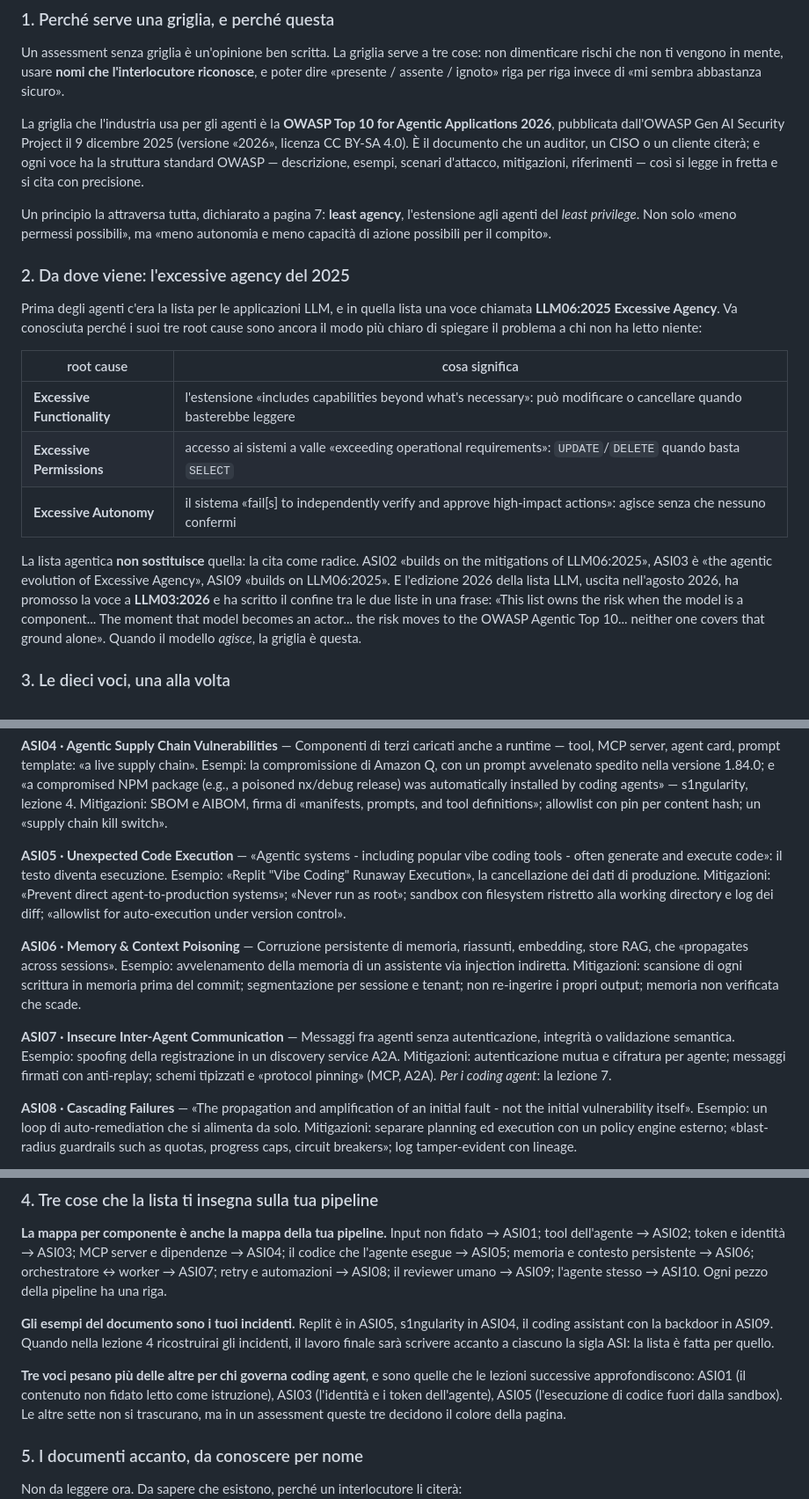
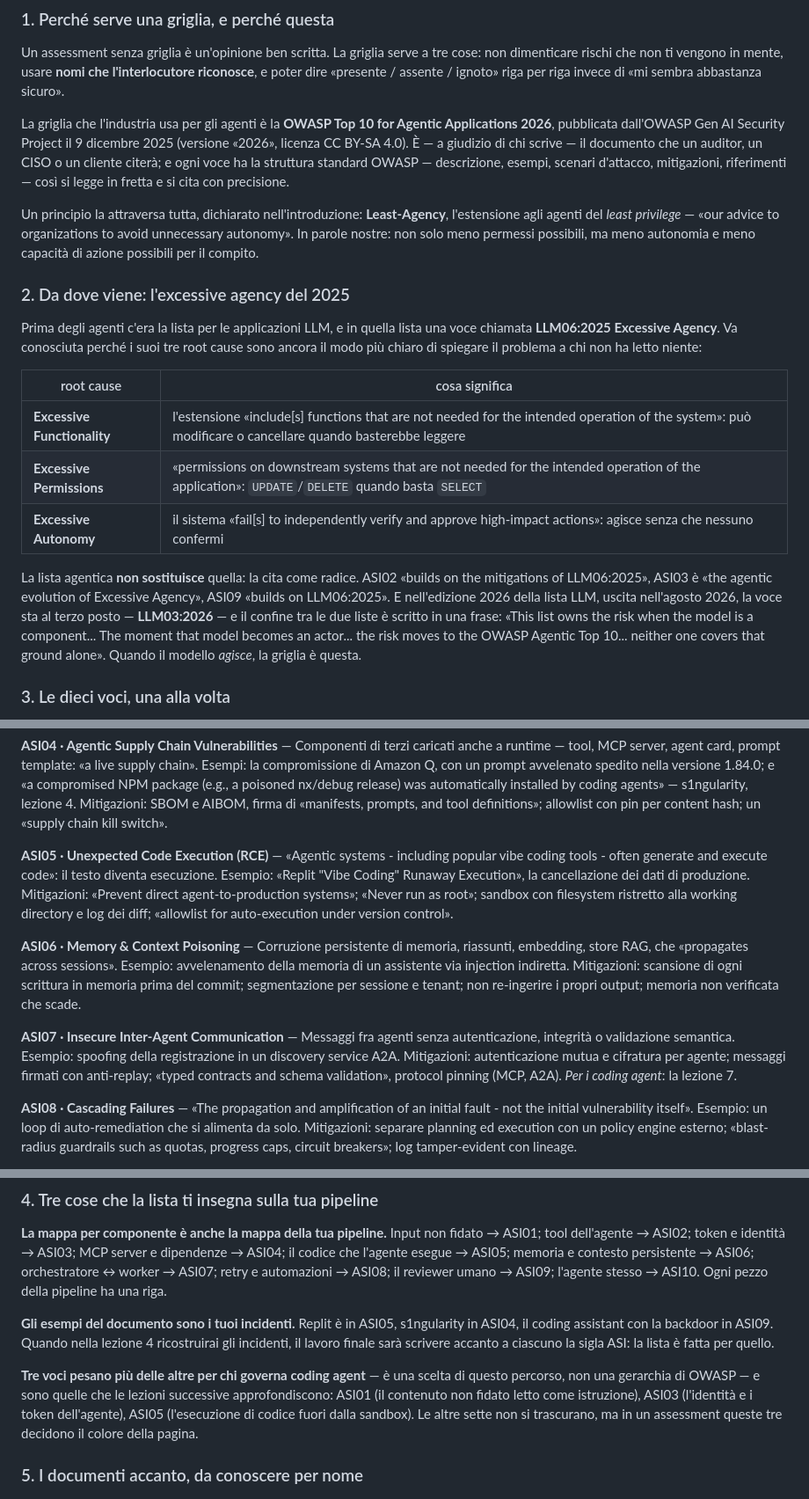
Before and after one commit to Voloire/agenti-sul-codice, a Markdown page: lezioni/03-griglia-owasp/README.md, 3 parts joined by grey strips. Shown at 88% size. Drawn GitHub-style.

```diff
--- a/lezioni/03-griglia-owasp/README.md
+++ b/lezioni/03-griglia-owasp/README.md
@@ -26,13 +26,14 @@ poter dire «presente / assente / ignoto» riga per riga invece di «mi sembra a
 
 La griglia che l'industria usa per gli agenti è la **OWASP Top 10 for Agentic Applications 2026**,
 pubblicata dall'OWASP Gen AI Security Project il 9 dicembre 2025 (versione «2026», licenza
-CC BY-SA 4.0). È il documento che un auditor, un CISO o un cliente citerà; e ogni voce ha la
-struttura standard OWASP — descrizione, esempi, scenari d'attacco, mitigazioni, riferimenti — così
-si legge in fretta e si cita con precisione.
+CC BY-SA 4.0). È — a giudizio di chi scrive — il documento che un auditor, un CISO o un cliente
+citerà; e ogni voce ha la struttura standard OWASP — descrizione, esempi, scenari d'attacco,
+mitigazioni, riferimenti — così si legge in fretta e si cita con precisione.
 
-Un principio la attraversa tutta, dichiarato a pagina 7: **least agency**, l'estensione agli agenti
-del *least privilege*. Non solo «meno permessi possibili», ma «meno autonomia e meno capacità di
-azione possibili per il compito».
+Un principio la attraversa tutta, dichiarato nell'introduzione: **Least-Agency**, l'estensione
+agli agenti del *least privilege* — «our advice to organizations to avoid unnecessary autonomy».
+In parole nostre: non solo meno permessi possibili, ma meno autonomia e meno capacità di azione
+possibili per il compito.
 
 ### 2. Da dove viene: l'excessive agency del 2025
 
@@ -42,14 +43,14 @@ più chiaro di spiegare il problema a chi non ha letto niente:
 
 | root cause | cosa significa |
 |---|---|
-| **Excessive Functionality** | l'estensione «includes capabilities beyond what's necessary»: può modificare o cancellare quando basterebbe leggere |
-| **Excessive Permissions** | accesso ai sistemi a valle «exceeding operational requirements»: `UPDATE`/`DELETE` quando basta `SELECT` |
+| **Excessive Functionality** | l'estensione «include[s] functions that are not needed for the intended operation of the system»: può modificare o cancellare quando basterebbe leggere |
+| **Excessive Permissions** | «permissions on downstream systems that are not needed for the intended operation of the application»: `UPDATE`/`DELETE` quando basta `SELECT` |
 | **Excessive Autonomy** | il sistema «fail[s] to independently verify and approve high-impact actions»: agisce senza che nessuno confermi |
 
 La lista agentica **non sostituisce** quella: la cita come radice. ASI02 «builds on the mitigations
 of LLM06:2025», ASI03 è «the agentic evolution of Excessive Agency», ASI09 «builds on LLM06:2025».
-E l'edizione 2026 della lista LLM, uscita nell'agosto 2026, ha promosso la voce a **LLM03:2026** e
-ha scritto il confine tra le due liste in una frase: «This list owns the risk when the model is a
+E nell'edizione 2026 della lista LLM, uscita nell'agosto 2026, la voce sta al terzo posto —
+**LLM03:2026** — e il confine tra le due liste è scritto in una frase: «This list owns the risk when the model is a
 component... The moment that model becomes an actor... the risk moves to the OWASP Agentic Top
 10... neither one covers that ground alone». Quando il modello *agisce*, la griglia è questa.
 
@@ -87,7 +88,7 @@ Amazon Q, con un prompt avvelenato spedito nella versione 1.84.0; e «a compromi
 lezione 4. Mitigazioni: SBOM e AIBOM, firma di «manifests, prompts, and tool definitions»;
 allowlist con pin per content hash; un «supply chain kill switch».
 
-**ASI05 · Unexpected Code Execution** — «Agentic systems - including popular vibe coding tools -
+**ASI05 · Unexpected Code Execution (RCE)** — «Agentic systems - including popular vibe coding tools -
 often generate and execute code»: il testo diventa esecuzione. Esempio: «Replit "Vibe Coding"
 Runaway Execution», la cancellazione dei dati di produzione. Mitigazioni: «Prevent direct
 agent-to-production systems»; «Never run as root»; sandbox con filesystem ristretto alla working
@@ -102,7 +103,7 @@ scade.
 **ASI07 · Insecure Inter-Agent Communication** — Messaggi fra agenti senza autenticazione,
 integrità o validazione semantica. Esempio: spoofing della registrazione in un discovery service
 A2A. Mitigazioni: autenticazione mutua e cifratura per agente; messaggi firmati con anti-replay;
-schemi tipizzati e «protocol pinning» (MCP, A2A). *Per i coding agent*: la lezione 7.
+«typed contracts and schema validation», protocol pinning (MCP, A2A). *Per i coding agent*: la lezione 7.
 
 **ASI08 · Cascading Failures** — «The propagation and amplification of an initial fault - not the
 initial vulnerability itself». Esempio: un loop di auto-remediation che si alimenta da solo.
@@ -133,8 +134,8 @@ pipeline ha una riga.
 coding assistant con la backdoor in ASI09. Quando nella lezione 4 ricostruirai gli incidenti, il
 lavoro finale sarà scrivere accanto a ciascuno la sigla ASI: la lista è fatta per quello.
 
-**Tre voci pesano più delle altre per chi governa coding agent**, e sono quelle che le lezioni
-successive approfondiscono: ASI01 (il contenuto non fidato letto come istruzione), ASI03
+**Tre voci pesano più delle altre per chi governa coding agent** — è una scelta di questo
+percorso, non una gerarchia di OWASP — e sono quelle che le lezioni successive approfondiscono: ASI01 (il contenuto non fidato letto come istruzione), ASI03
 (l'identità e i token dell'agente), ASI05 (l'esecuzione di codice fuori dalla sandbox). Le altre
 sette non si trascurano, ma in un assessment queste tre decidono il colore della pagina.
 
```
Also changed, not shown: other parts of lezioni/03-griglia-owasp/README.md (+1 -1 lines), lezioni/02-controlli-vendor/README.md (+44 -31 lines).
